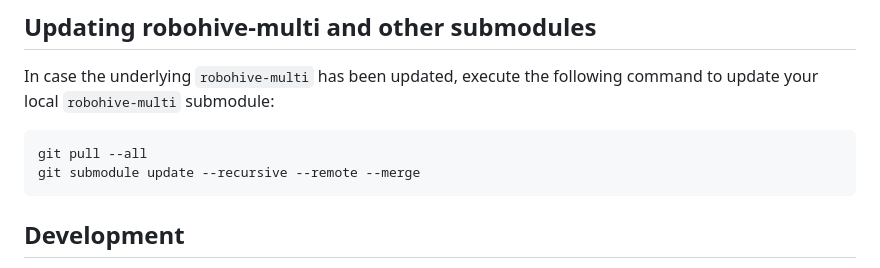
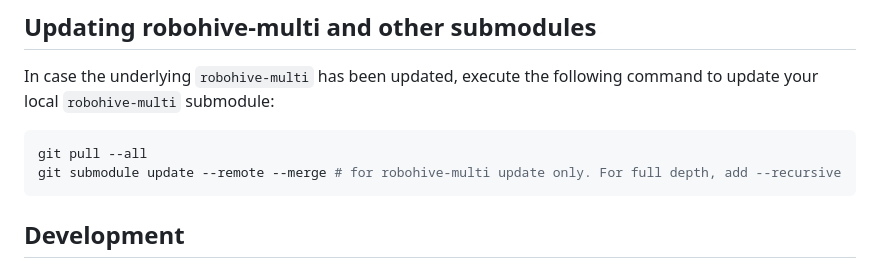
Before and after one commit to arayabrain/multiagent-bmi-webui-collab, a Markdown page: README.md, the part around the change. GitHub-like rendering.

Commit message:
Tweaked README instructions to only do direct submodule update (robohive-multi) while ignoriing robohive and vtils

````diff
--- a/README.md
+++ b/README.md
@@ -74,7 +74,7 @@ See [user_guide.md](user_guide.md) for usage instructions.
 In case the underlying `robohive-multi` has been updated, execute the following command to update your local `robohive-multi` submodule:
 ```bash
 git pull --all
-git submodule update --recursive --remote --merge
+git submodule update --remote --merge # for robohive-multi update only. For full depth, add --recursive
 ```
 
 ## Development
````
